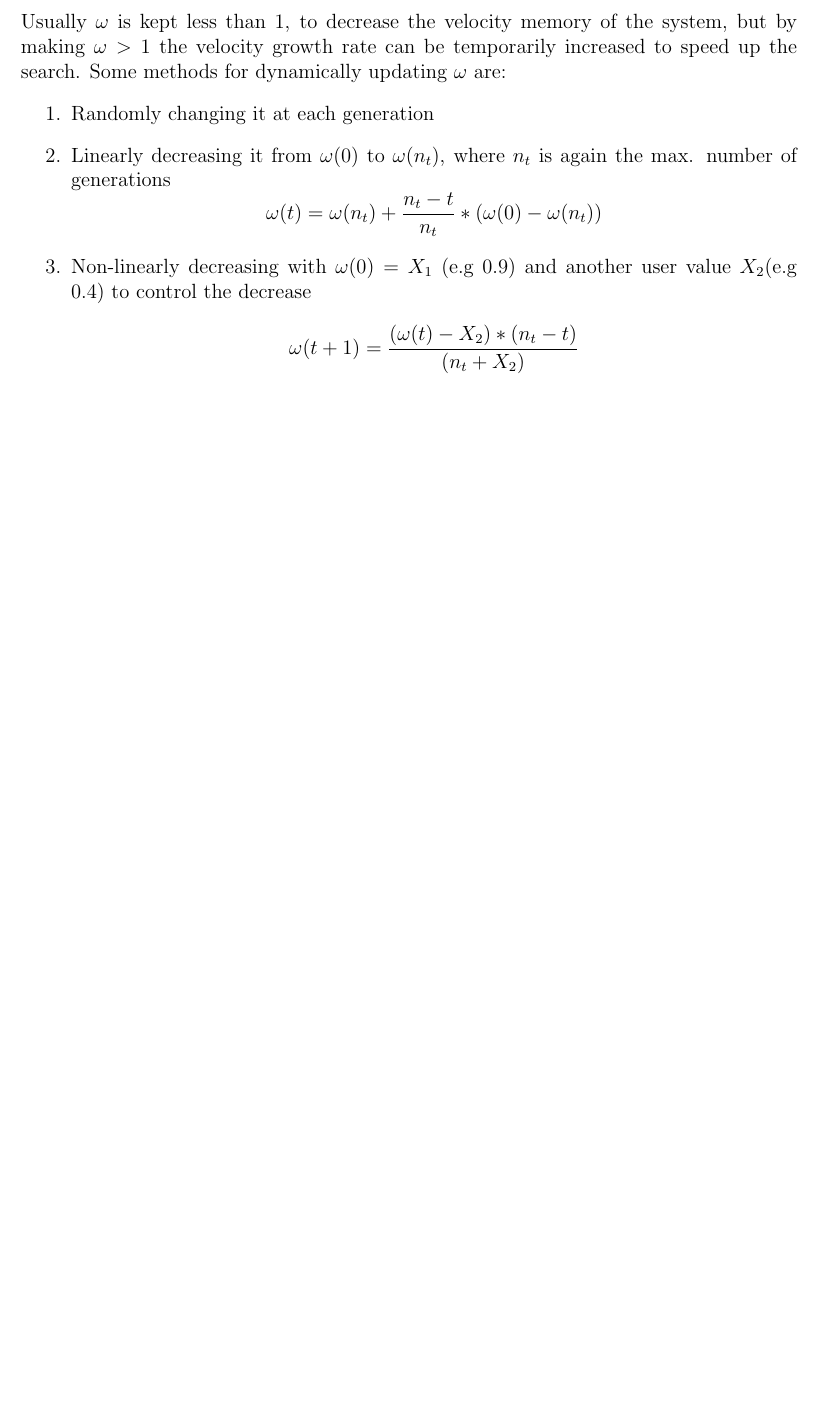
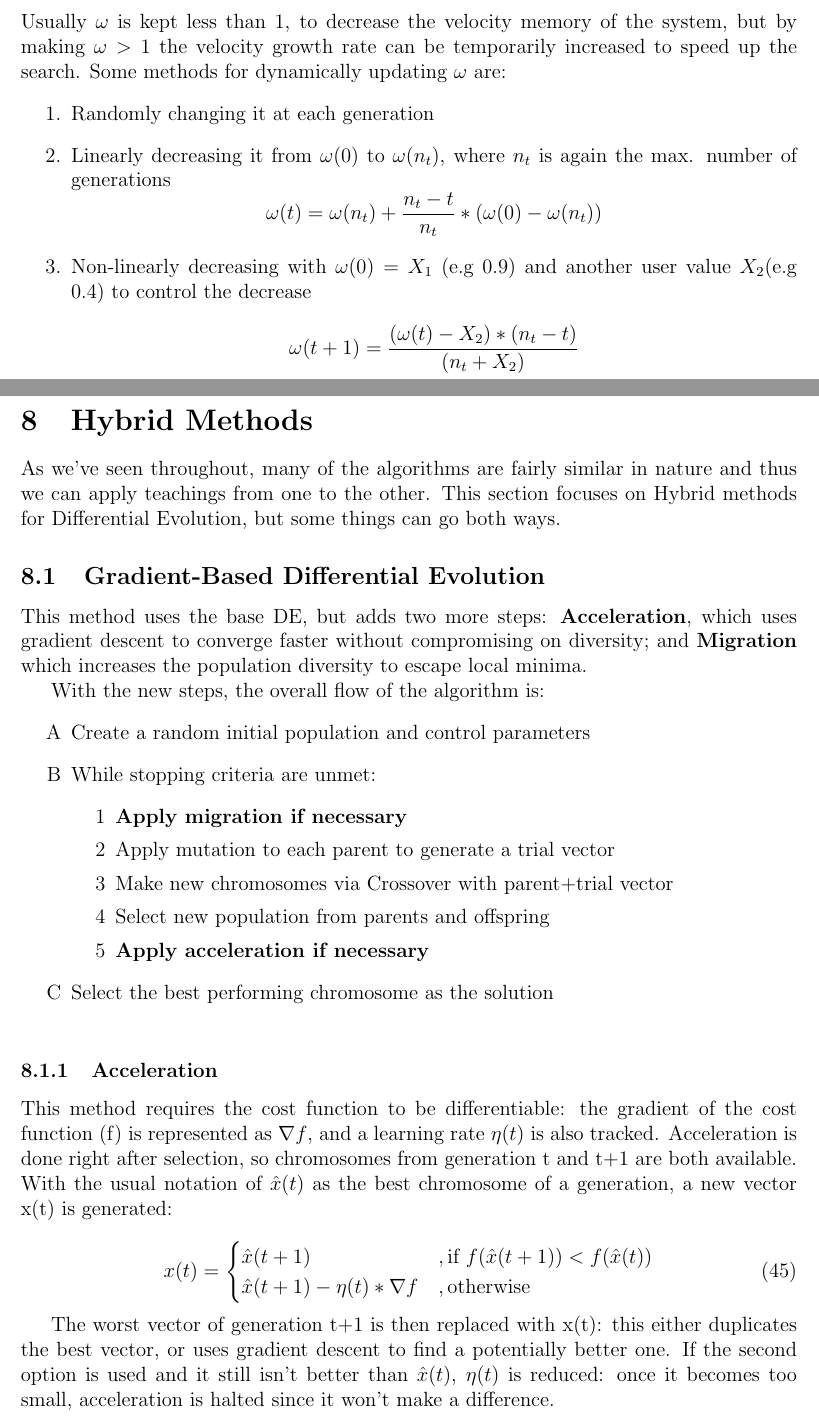
Before and after one commit to Vishnu-Thirumalai/Uni_Notes, a LaTeX document (Latex/main.tex, which reads Latex/Hybrid_Methods.tex): part of page 35 of 35 before the commit and two parts of pages 35 and 36 of 39 after it, the two joined at a grey line, cut so that both start at the same text, the shorter picture padded with empty space. The pictures show the PDF file BIM_Notes.pdf that the author committed with the source.

Commit message:
Added Hybrid Methods for DE

```diff
--- /dev/null
+++ b/Latex/Hybrid_Methods.tex
@@ -0,0 +1,49 @@
+\section{Hybrid Methods}
+As we've seen throughout, many of the algorithms are fairly similar in nature and thus we can apply teachings from one to the other. This section focuses on Hybrid methods for Differential Evolution, but some things can go both ways.
+
+\subsection{Gradient-Based Differential Evolution}
+This method uses the base DE, but adds two more steps: \textbf{Acceleration}, which uses gradient descent to converge faster without compromising on diversity; and \textbf{Migration} which increases the population diversity to escape local minima.
+
+With the new steps, the overall flow of the algorithm is:
+\begin{enumerate}[label=\Alph*]
+\item Create a random initial population and control parameters
+\item While stopping criteria are unmet:
+\begin{enumerate}[label=\arabic*]
+    \item \textbf{Apply migration if necessary }
+    \item Apply mutation to each parent to generate a trial vector
+    \item Make new chromosomes via Crossover with parent+trial vector
+    \item Select new population from parents and offspring
+    \item \textbf{Apply acceleration if necessary }
+\end{enumerate}
+\item Select the best performing chromosome as the solution\\
+\end{enumerate}
+
+\subsubsection{Acceleration}
+This method requires the cost function to be differentiable: the gradient of the cost function (f) is represented as $\nabla f$, and a learning rate $\eta(t)$ is also tracked. Acceleration is done right after selection, so chromosomes from generation t and t+1 are both available. With the usual notation of $\hat{x}(t)$ as the best chromosome of a generation, a new vector x(t) is generated:
+
+\begin{equation}
+    x(t) =
+    \begin{cases}
+        \hat{x}(t+1) &, \text{if $f(\hat{x}(t+1)) < f(\hat{x}(t))$} \\
+        \hat{x}(t+1) - \eta(t)*\nabla f  &,\text{otherwise}
+    \end{cases}
+\end{equation}
+
+The worst vector of generation t+1 is then replaced with x(t): this either duplicates the best vector, or uses gradient descent to find a potentially better one. If the second option is used and it still isn't better than $\hat{x}(t)$, $\eta(t)$ is reduced: once it becomes too small, acceleration is halted since it won't make a difference.
+\newpage
+\subsubsection{Migration}
+Before mutation, if the population diversity is too low, migration is applied to spread the vectors out. 'Too low' is based on two user constants: $\varepsilon_1$ and $\varepsilon_2$ and the following formulae:
+\begin{align}
+    l_{ij}(t) &=
+    \begin{cases}
+        1 &, if \frac{(x_{ij}(t) - \hat{x}_j(t))}{\hat{x}_j(t)} > \varepsilon_2 \\
+        0 &, otherwise
+    \end{cases} \\
+    diversity(t) &= \frac{\sum_{i\in vectors(t)-\hat{x}} \sum_{j \in n_x} l_{ij}(t)}{n_x * (n_s-1)}
+\end{align}
+While this looks complex, it can be boiled down fairly simply. $l_{ij}(t)$ is 1 if gene j of vector i is diverse enough from gene j of the best vector, and 0 otherwise. $diversity(t)$ is the fraction of diversity, considering every gene except those in the best vector. If \(diversity(t) < \varepsilon_1\), then migration is applied.\\
+The migration operator itself diversifies around the best vector: if it is applied it means that a majority of vectors are already close enough, so it evenly distributes them in a radius around it. This radius is defined by ($x_{min\, j} and x_{max\, j}$), which are the min and max values for gene j respectively. Using these values, the following formulae are applied to genes/vectors as often as required:
+
+\begin{align}
+    P_j(t) &= \frac{\hat{x}_j(t) - x_{min\, j}}{x_{max\, j} - x_{min\, j}} \nonumber \\
+    x'_{ij}(t) &=
@@ -0,0 +71,16 @@
+\end{align}
+
+\subsubsection{Rank-Based DE Mutation}
+After mutation, selection continues as usual. The mutation is designed to occur less for higher-ranked chromosomes (rank denoted with i) and to mutate a smaller amount for later generations (denoted by t, $n_t$ is max generations).
+
+\begin{align}
+    P_i &= \frac{N_s +1 -i}{N_s} \nonumber \\
+    X'_{ij}(t) &=
+    \begin{cases}
+        X_{ij}(t) &, if\; rand(0,1) > P_i \\
+        \begin{cases}
+        X_{ij}(t) + rand(0,1) * e^{\frac{-2t}{n_t}} * (X_{max \, j} - X_{ij}(t)) &, if\; rand(0,1) > 0.5 \\
+        X_{ij}(t) + rand(0,1) * e^{\frac{-2t}{n_t}} * (X_{min \, j} - X_{ij}(t)) &, otherwise
+        \end{cases} &,otherwise
+    \end{cases}
+\end{align}
```
Also changed, not shown: Latex/main.tex (+2 -0 lines), BIM_Notes.pdf, Latex/Hybrid_Methods.tex (59 more changed lines).
